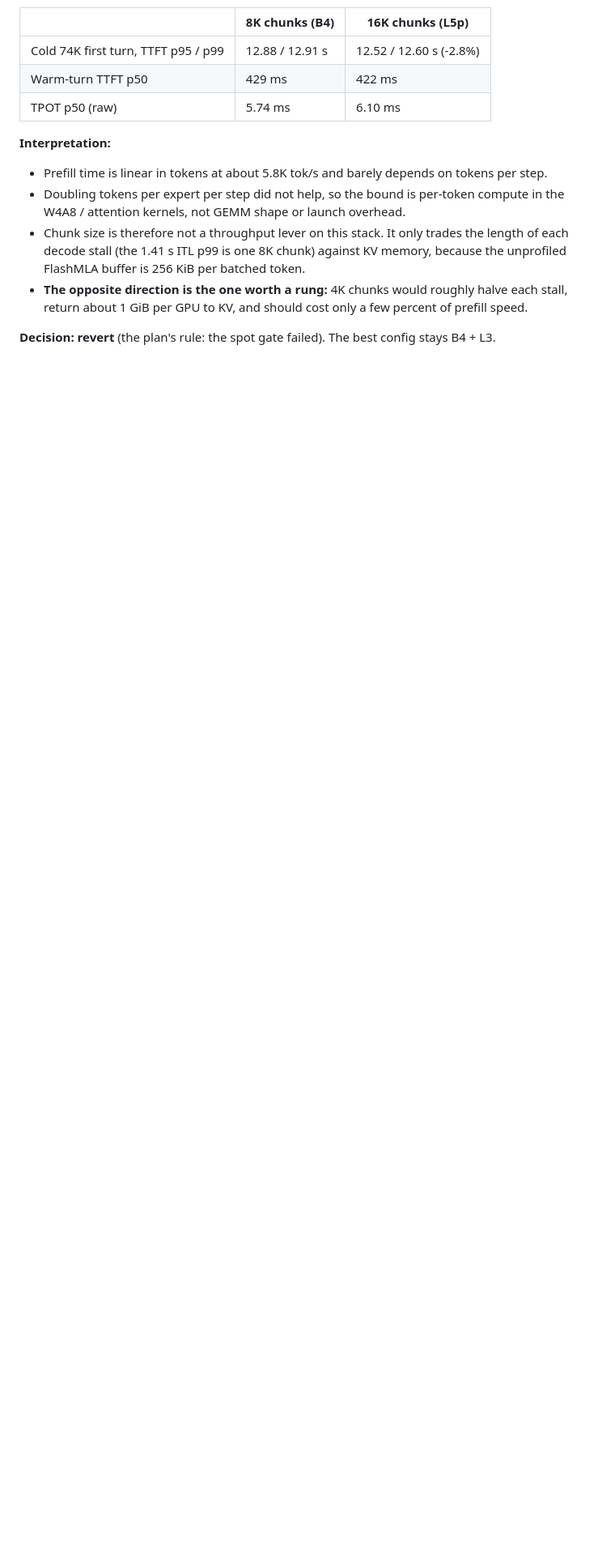
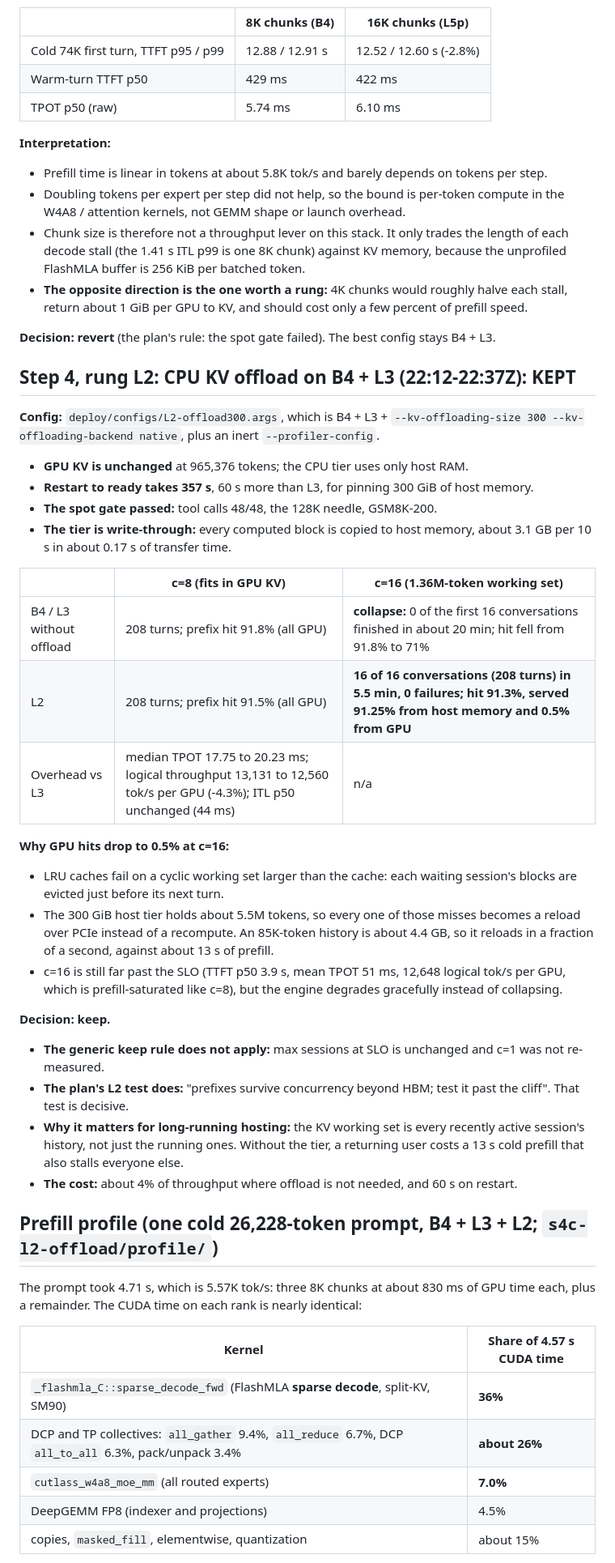
Before and after one commit to yimianxyz/llm-host, a Markdown page: results/FINDINGS.md, the part around one of its changes. Shown at 81% size. GitHub-like rendering; blank space fills up the shorter version.

Commit message:
Rung L2 kept (no collapse at c=16: 16/16 conversations, 91% hit from host memory); prefill profile: 36% FlashMLA sparse decode kernel, 26% collectives, 7% W4A8 MoE
Co-authored-by: Cursor <cursoragent@cursor.com>

```diff
--- a/results/FINDINGS.md
+++ b/results/FINDINGS.md
@@ -231,3 +231,41 @@ Random token IDs give MTP almost nothing to predict (acceptance length 1.37-1.40
 - **The opposite direction is the one worth a rung:** 4K chunks would roughly halve each stall, return about 1 GiB per GPU to KV, and should cost only a few percent of prefill speed.
 
 **Decision: revert** (the plan's rule: the spot gate failed). The best config stays B4 + L3.
+
+## Step 4, rung L2: CPU KV offload on B4 + L3 (22:12-22:37Z): KEPT
+
+**Config:** `deploy/configs/L2-offload300.args`, which is B4 + L3 + `--kv-offloading-size 300 --kv-offloading-backend native`, plus an inert `--profiler-config`.
+- **GPU KV is unchanged** at 965,376 tokens; the CPU tier uses only host RAM.
+- **Restart to ready takes 357 s**, 60 s more than L3, for pinning 300 GiB of host memory.
+- **The spot gate passed:** tool calls 48/48, the 128K needle, GSM8K-200.
+- **The tier is write-through:** every computed block is copied to host memory, about 3.1 GB per 10 s in about 0.17 s of transfer time.
+
+| | c=8 (fits in GPU KV) | c=16 (1.36M-token working set) |
+|---|---|---|
+| B4 / L3 without offload | 208 turns; prefix hit 91.8% (all GPU) | **collapse:** 0 of the first 16 conversations finished in about 20 min; hit fell from 91.8% to 71% |
+| L2 | 208 turns; prefix hit 91.5% (all GPU) | **16 of 16 conversations (208 turns) in 5.5 min, 0 failures; hit 91.3%, served 91.25% from host memory and 0.5% from GPU** |
+| Overhead vs L3 | median TPOT 17.75 to 20.23 ms; logical throughput 13,131 to 12,560 tok/s per GPU (-4.3%); ITL p50 unchanged (44 ms) | n/a |
+
+**Why GPU hits drop to 0.5% at c=16:**
+- LRU caches fail on a cyclic working set larger than the cache: each waiting session's blocks are evicted just before its next turn.
+- The 300 GiB host tier holds about 5.5M tokens, so every one of those misses becomes a reload over PCIe instead of a recompute. An 85K-token history is about 4.4 GB, so it reloads in a fraction of a second, against about 13 s of prefill.
+- c=16 is still far past the SLO (TTFT p50 3.9 s, mean TPOT 51 ms, 12,648 logical tok/s per GPU, which is prefill-saturated like c=8), but the engine degrades gracefully instead of collapsing.
+
+**Decision: keep.**
+- **The generic keep rule does not apply:** max sessions at SLO is unchanged and c=1 was not re-measured.
+- **The plan's L2 test does:** "prefixes survive concurrency beyond HBM; test it past the cliff". That test is decisive.
+- **Why it matters for long-running hosting:** the KV working set is every recently active session's history, not just the running ones. Without the tier, a returning user costs a 13 s cold prefill that also stalls everyone else.
+- **The cost:** about 4% of throughput where offload is not needed, and 60 s on restart.
+
+## Prefill profile (one cold 26,228-token prompt, B4 + L3 + L2; `s4c-l2-offload/profile/`)
+
+The prompt took 4.71 s, which is 5.57K tok/s: three 8K chunks at about 830 ms of GPU time each, plus a remainder. The CUDA time on each rank is nearly identical:
+
+| Kernel | Share of 4.57 s CUDA time |
+|---|---|
+| `_flashmla_C::sparse_decode_fwd` (FlashMLA **sparse decode**, split-KV, SM90) | **36%** |
+| DCP and TP collectives: `all_gather` 9.4%, `all_reduce` 6.7%, DCP `all_to_all` 6.3%, pack/unpack 3.4% | **about 26%** |
+| `cutlass_w4a8_moe_mm` (all routed experts) | **7.0%** |
+| DeepGEMM FP8 (indexer and projections) | 4.5% |
+| copies, `masked_fill`, elementwise, quantization | about 15% |
+
```
Also changed, not shown: other parts of results/FINDINGS.md (+14 -0 lines), results/REPORT_DATA.md (+4 -0 lines), results/budget.md (+1 -0 lines), results/pareto.png, 1 other file.
